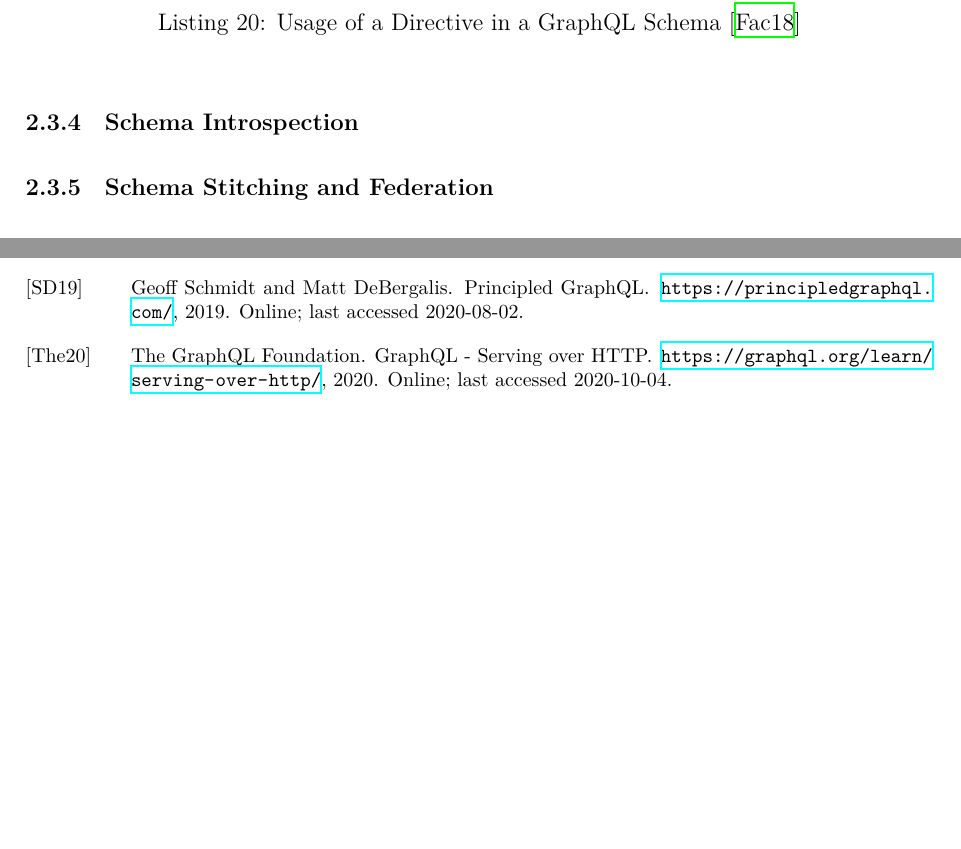
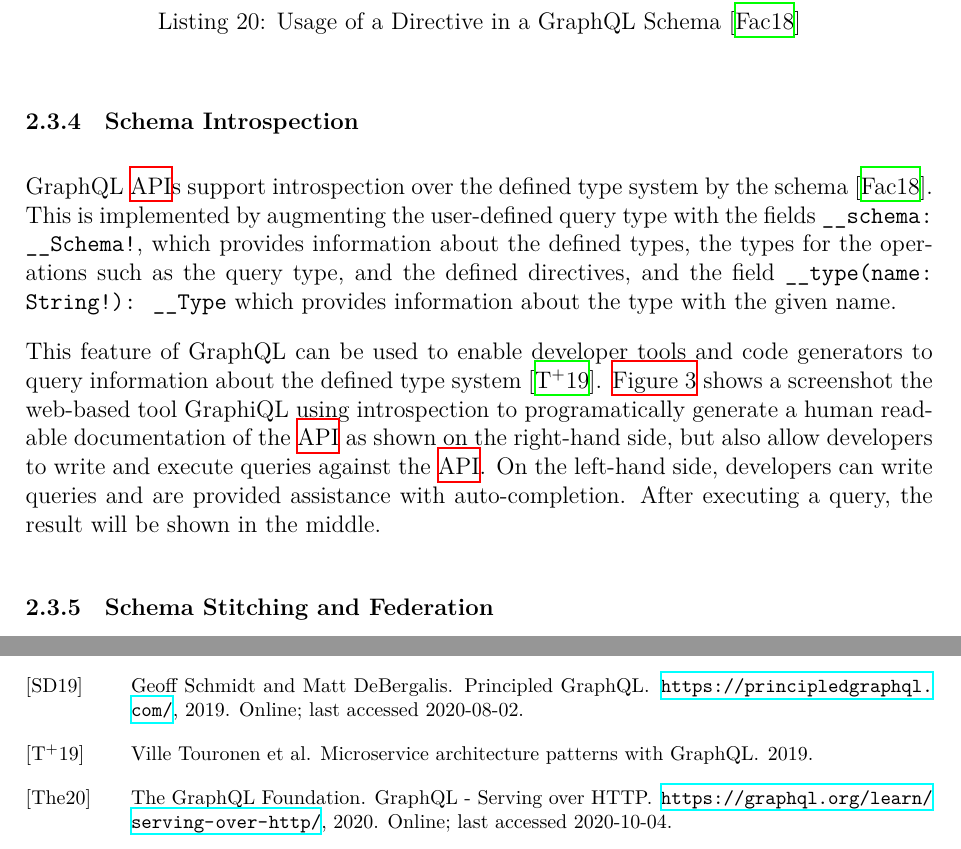
Before and after one commit to florian-beetz/master-thesis, a LaTeX thesis (thesis.tex, which reads sections/02-foundations.tex): two parts of pages 23 and 37 of 39 before the commit and two parts of pages 23 and 38 of 40 after it, joined at a grey line, cut so that both start at the same text, the shorter picture padded with empty space. Compiled offline with XeLaTeX.

Commit message:
write introspection

```diff
--- a/sections/02-foundations.tex
+++ b/sections/02-foundations.tex
@@ -661,3 +661,10 @@ type ExampleType {
 
 \subsubsection{Schema Introspection}
 
+GraphQL \acp{API} support introspection over the defined type system by the schema~\cite{Facebook2018}.
+This is implemented by augmenting the user-defined query type with the fields \texttt{\_\_schema: \_\_Schema!}, which provides information about the defined types, the types for the operations such as the query type, and the defined directives, and the field \texttt{\_\_type(name: String!): \_\_Type} which provides information about the type with the given name.
+
+This feature of GraphQL can be used to enable developer tools and code generators to query information about the defined type system~\cite{Touronen2019}.
+\autoref{img:graphiql-introspection} shows a screenshot the web-based tool GraphiQL using introspection to programatically generate a human readable documentation of the \ac{API} as shown on the right-hand side, but also allow developers to write and execute queries against the \ac{API}.
+On the left-hand side, developers can write queries and are provided assistance with auto-completion.
+After executing a query, the result will be shown in the middle.
@@ -664,3 +675,5 @@ type ExampleType {
+\end{figure}
+
 \subsubsection{Schema Stitching and Federation}
 
 \subsubsection{Tools for GraphQL}
```
Also changed, not shown: images/graphiql-autocomplete.png (added), sections/02-foundations.tex (4 more changed lines).
